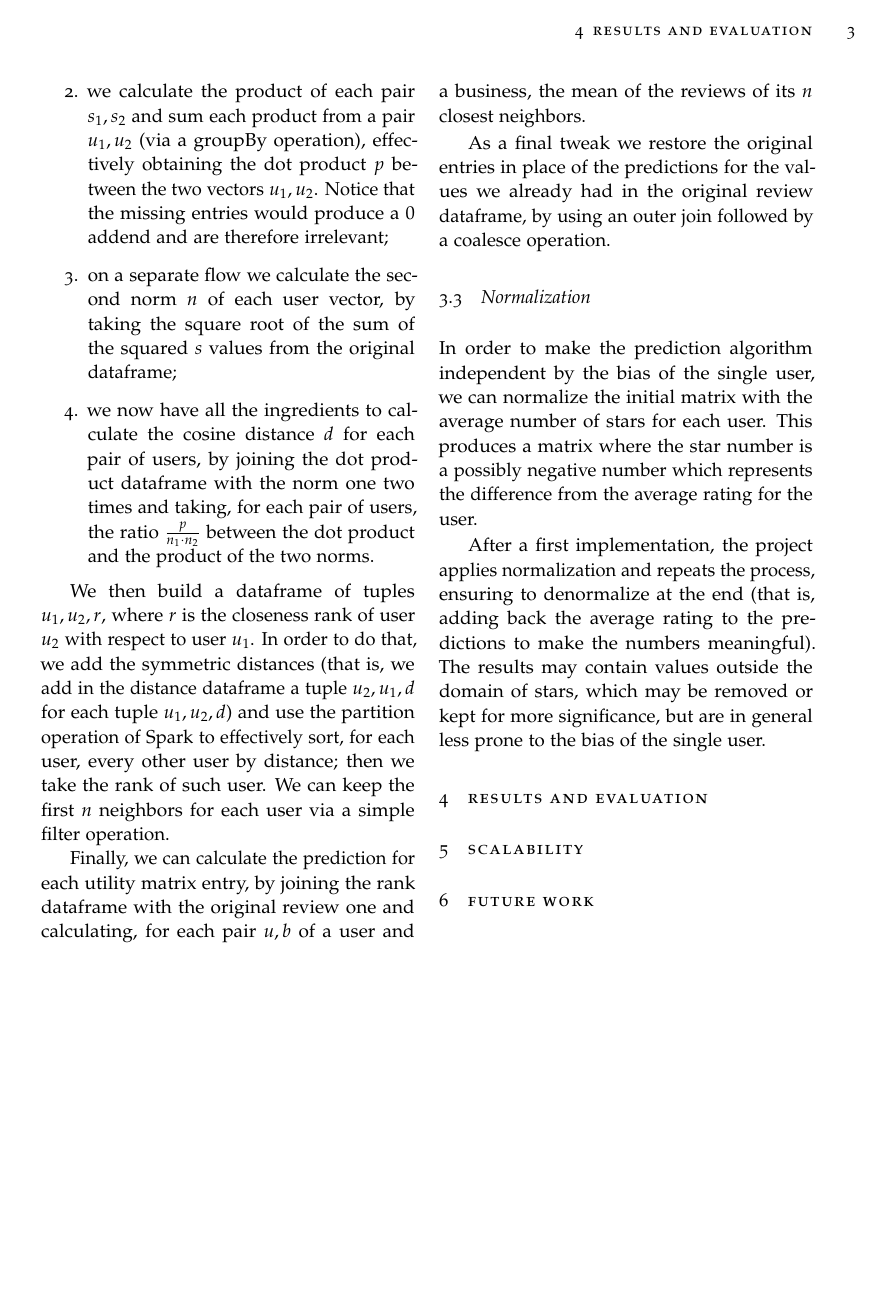
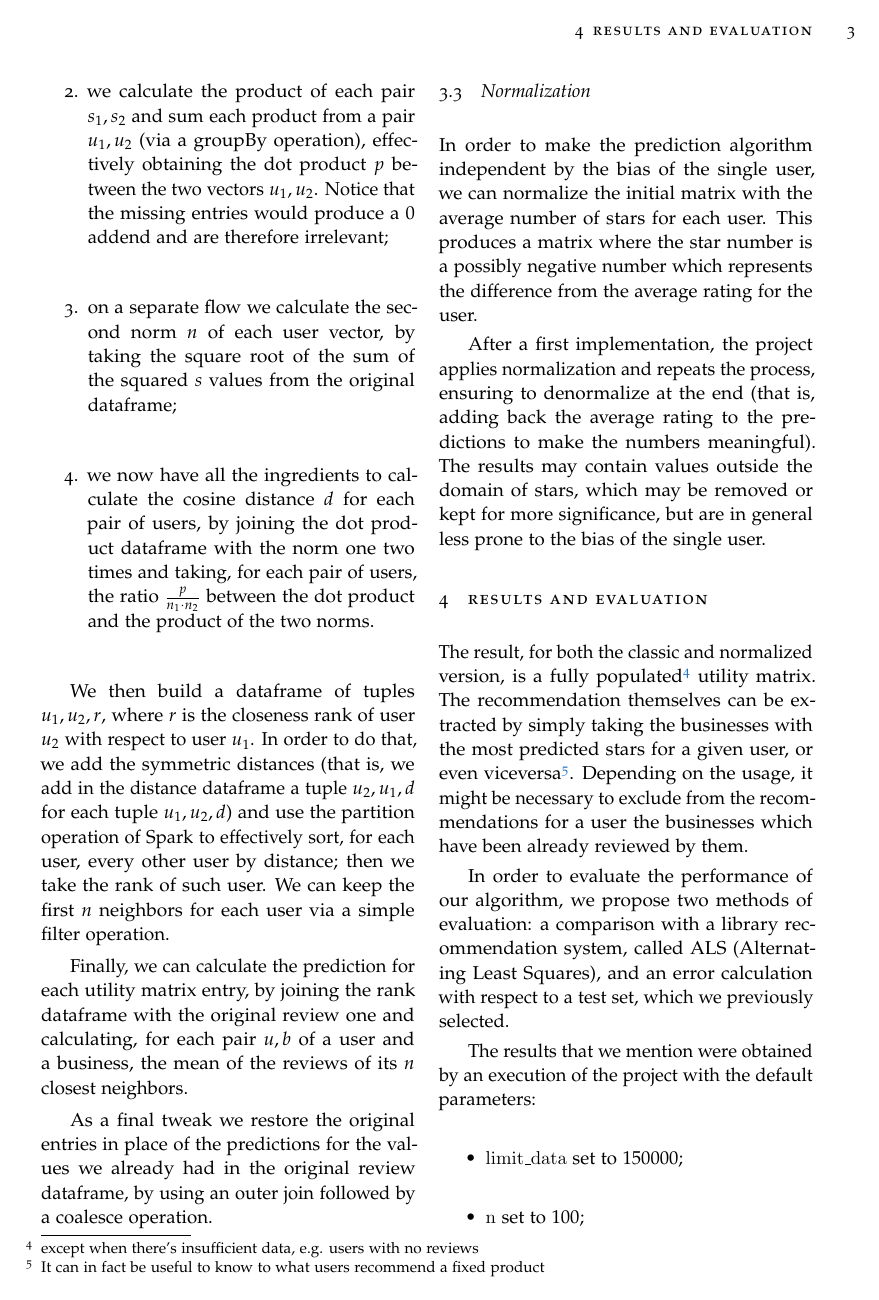
Before and after one commit to sgorblex-unimi/recomyelp_docs, a LaTeX document (recomyelp_docs.tex): page 3 of 3 before the commit and page 3 of 4 after it. Compiled offline with pdfLaTeX.

Commit message:
added comparison with ALS

```diff
--- a/recomyelp_docs.tex
+++ b/recomyelp_docs.tex
@@ -126,3 +126,14 @@ The results may contain values outside the domain of stars, which may be removed
 
 \label{evaluation}
 \section{Results and evaluation}
+The result, for both the classic and normalized version, is a fully populated\footnote{except when there's insufficient data, e.g. users with no reviews} utility matrix.
+The recommendation themselves can be extracted by simply taking the businesses with the most predicted stars for a given user, or even viceversa\footnote{It can in fact be useful to know to what users recommend a fixed product}.
+Depending on the usage, it might be necessary to exclude from the recommendations for a user the businesses which have been already reviewed by them.
+
+In order to evaluate the performance of our algorithm, we propose two methods of evaluation: a comparison with a library recommendation system, called ALS (Alternating Least Squares), and an error calculation with respect to a test set, which we previously selected.
+
+The results that we mention were obtained by an execution of the project with the default parameters:
+\begin{itemize}
+	\item \code{limit\_data} set to $150 000$;
+	\item \code{n} set to $100$;
+	\item \code{split\_ratio} set to $[1.5, 0.5]$ (so $100 000$ datapoints for training and $50 000$ for evaluation).
```
Also changed, not shown: recomyelp_docs.tex (13 more changed lines).
